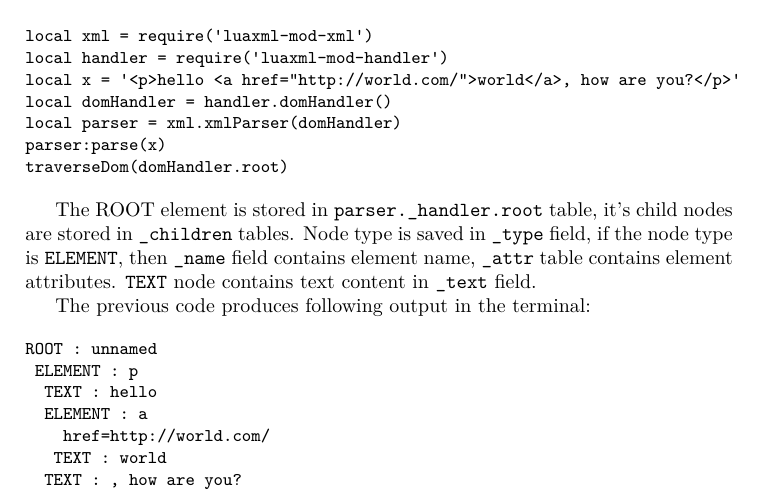
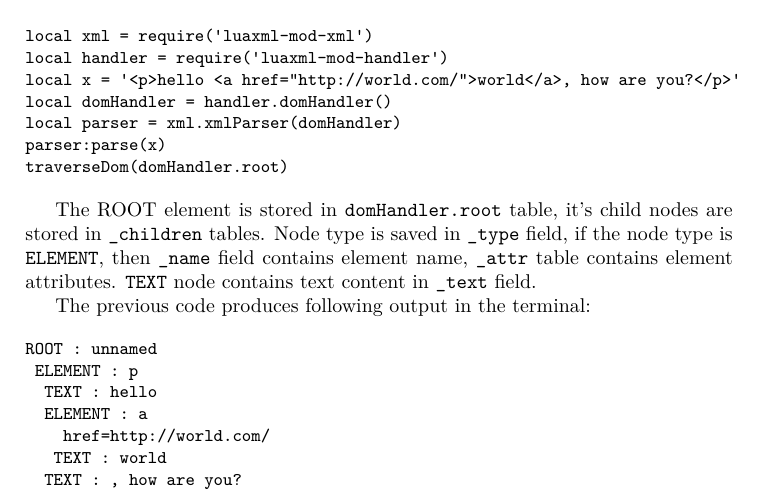
Before and after one commit to michal-h21/LuaXML, a LaTeX document (luaxml.tex): part of page 4 of 9, cut so that both start at the same text. Compiled offline with XeLaTeX.

Commit message:
Fixed root node in domHandler

```diff
--- a/luaxml.tex
+++ b/luaxml.tex
@@ -167,7 +167,7 @@ parser:parse(x)
 traverseDom(domHandler.root)
 \end{verbatim}
 
-The ROOT element is stored in |parser._handler.root| table, it's child nodes are stored in |_children|
+The ROOT element is stored in |domHandler.root| table, it's child nodes are stored in |_children|
 tables. Node type is saved in |_type| field, if the node type is |ELEMENT|, then |_name| field contains
 element name, |_attr| table contains element attributes. |TEXT| node contains text content in |_text|
 field.
```
